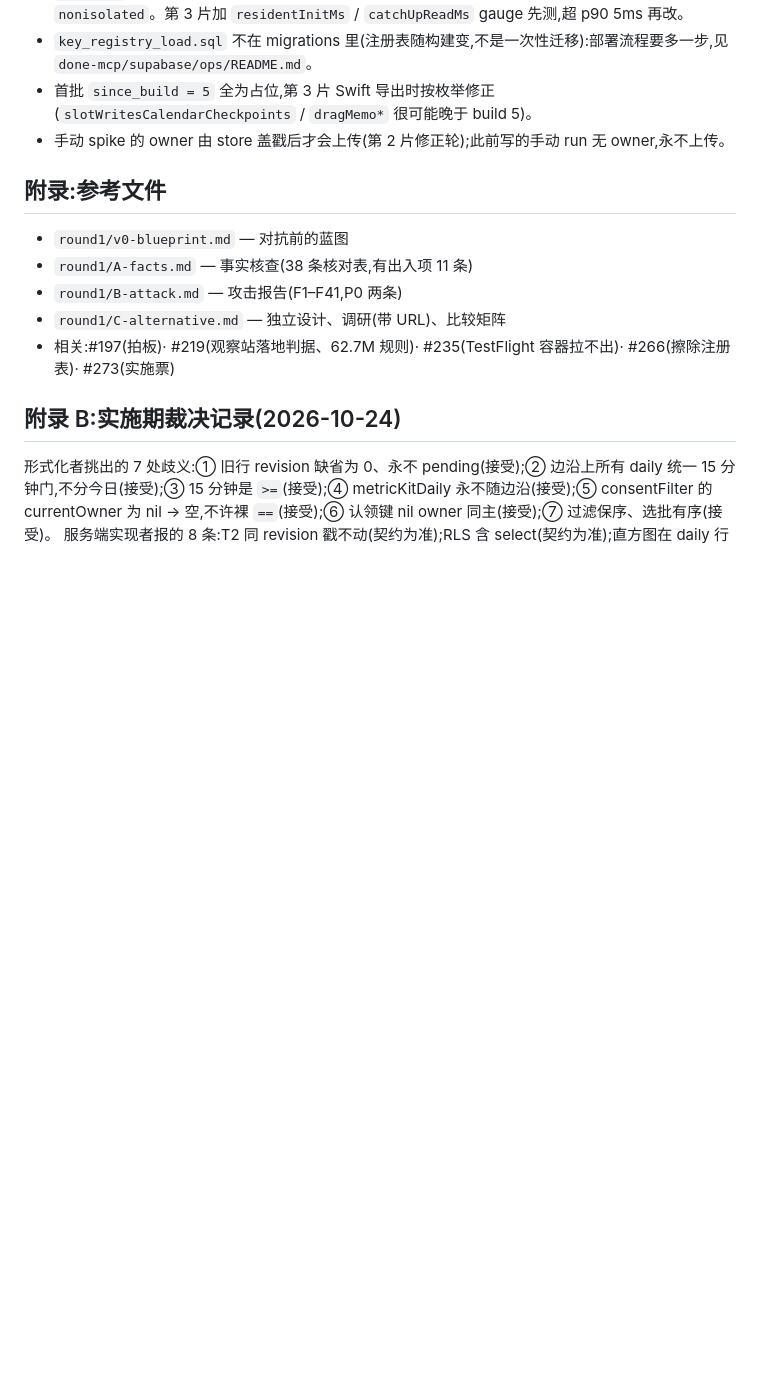
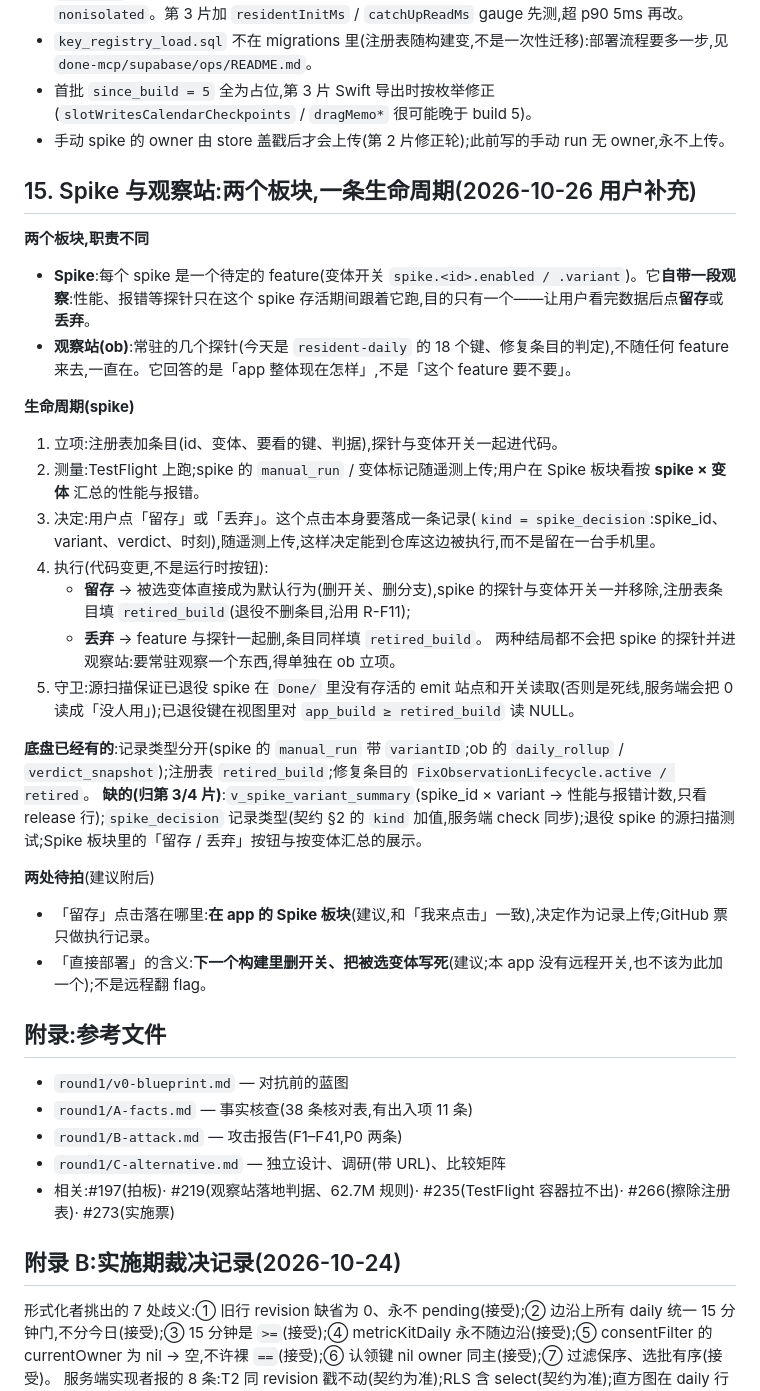
Before and after one commit to MaySong-Mei/Done, a Markdown page: Docs/telemetry/00-telemetry-chassis-design.md, the part around the change. Rendered like a GitHub page; blank space fills up the shorter version.

Commit message:
docs(telemetry): §15 Spike vs Observatory — two modules, one spike lifecycle (keep/discard → promote or delete, probes retire with the feature) (gh#273, gh#197)
Co-Authored-By: Claude Fable 5.1 <noreply@anthropic.com>
Claude-Session: https://claude.ai/code/session_01Qu3aMf49WDf8cLMFRrwqtP

```diff
--- a/Docs/telemetry/00-telemetry-chassis-design.md
+++ b/Docs/telemetry/00-telemetry-chassis-design.md
@@ -280,6 +280,29 @@ RLS:authenticated `select / insert / update` 自己的行(`user_id = (select aut
 - 首批 `since_build = 5` 全为占位,第 3 片 Swift 导出时按枚举修正(`slotWritesCalendarCheckpoints` / `dragMemo*` 很可能晚于 build 5)。
 - 手动 spike 的 owner 由 store 盖戳后才会上传(第 2 片修正轮);此前写的手动 run 无 owner,永不上传。
 
+## 15. Spike 与观察站:两个板块,一条生命周期(2026-10-26 用户补充)
+
+**两个板块,职责不同**
+- **Spike**:每个 spike 是一个待定的 feature(变体开关 `spike.<id>.enabled / .variant`)。它**自带一段观察**:性能、报错等探针只在这个 spike 存活期间跟着它跑,目的只有一个——让用户看完数据后点**留存**或**丢弃**。
+- **观察站(ob)**:常驻的几个探针(今天是 `resident-daily` 的 18 个键、修复条目的判定),不随任何 feature 来去,一直在。它回答的是「app 整体现在怎样」,不是「这个 feature 要不要」。
+
+**生命周期(spike)**
+1. 立项:注册表加条目(id、变体、要看的键、判据),探针与变体开关一起进代码。
+2. 测量:TestFlight 上跑;spike 的 `manual_run` / 变体标记随遥测上传;用户在 Spike 板块看按 **spike × 变体** 汇总的性能与报错。
+3. 决定:用户点「留存」或「丢弃」。这个点击本身要落成一条记录(`kind = spike_decision`:spike_id、variant、verdict、时刻),随遥测上传,这样决定能到仓库这边被执行,而不是留在一台手机里。
+4. 执行(代码变更,不是运行时按钮):
+   - **留存** → 被选变体直接成为默认行为(删开关、删分支),spike 的探针与变体开关一并移除,注册表条目填 `retired_build`(退役不删条目,沿用 R-F11);
+   - **丢弃** → feature 与探针一起删,条目同样填 `retired_build`。
+   两种结局都不会把 spike 的探针并进观察站:要常驻观察一个东西,得单独在 ob 立项。
+5. 守卫:源扫描保证已退役 spike 在 `Done/` 里没有存活的 emit 站点和开关读取(否则是死线,服务端会把 0 读成「没人用」);已退役键在视图里对 `app_build ≥ retired_build` 读 NULL。
+
+**底盘已经有的**:记录类型分开(spike 的 `manual_run` 带 `variantID`;ob 的 `daily_rollup` / `verdict_snapshot`);注册表 `retired_build`;修复条目的 `FixObservationLifecycle.active / retired`。
+**缺的(归第 3/4 片)**:`v_spike_variant_summary`(spike_id × variant → 性能与报错计数,只看 release 行);`spike_decision` 记录类型(契约 §2 的 `kind` 加值,服务端 check 同步);退役 spike 的源扫描测试;Spike 板块里的「留存 / 丢弃」按钮与按变体汇总的展示。
+
+**两处待拍**(建议附后)
+- 「留存」点击落在哪里:**在 app 的 Spike 板块**(建议,和「我来点击」一致),决定作为记录上传;GitHub 票只做执行记录。
+- 「直接部署」的含义:**下一个构建里删开关、把被选变体写死**(建议;本 app 没有远程开关,也不该为此加一个);不是远程翻 flag。
+
 ## 附录:参考文件
 
 - `round1/v0-blueprint.md` — 对抗前的蓝图
```
